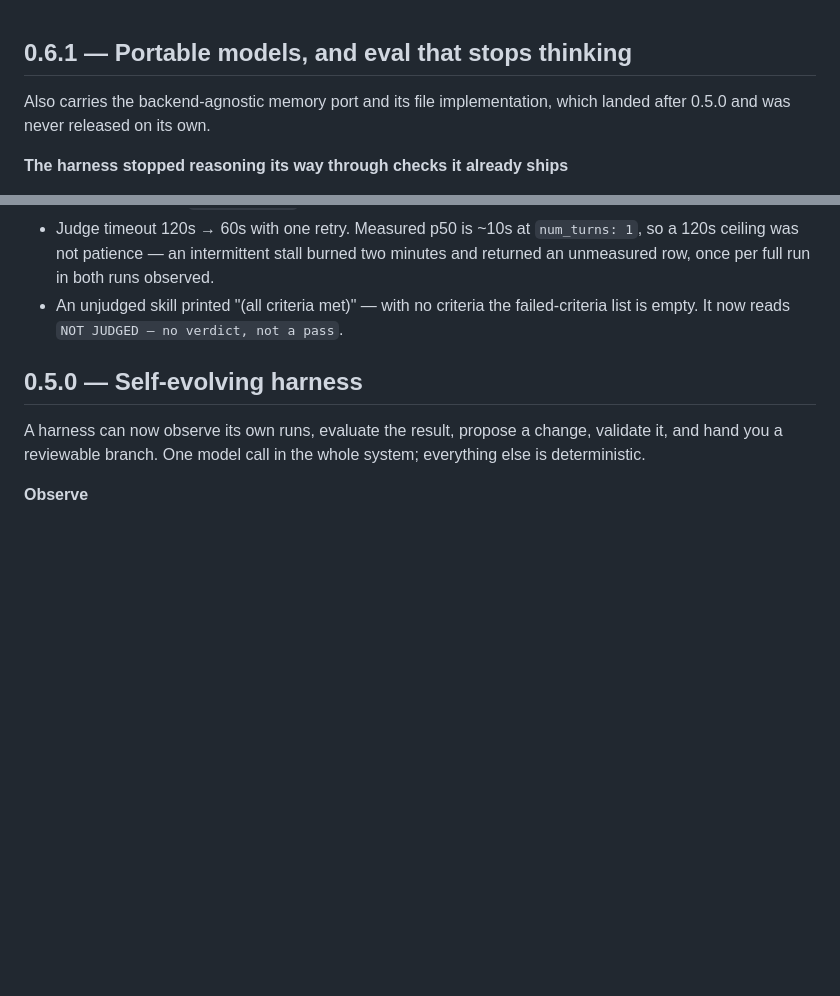
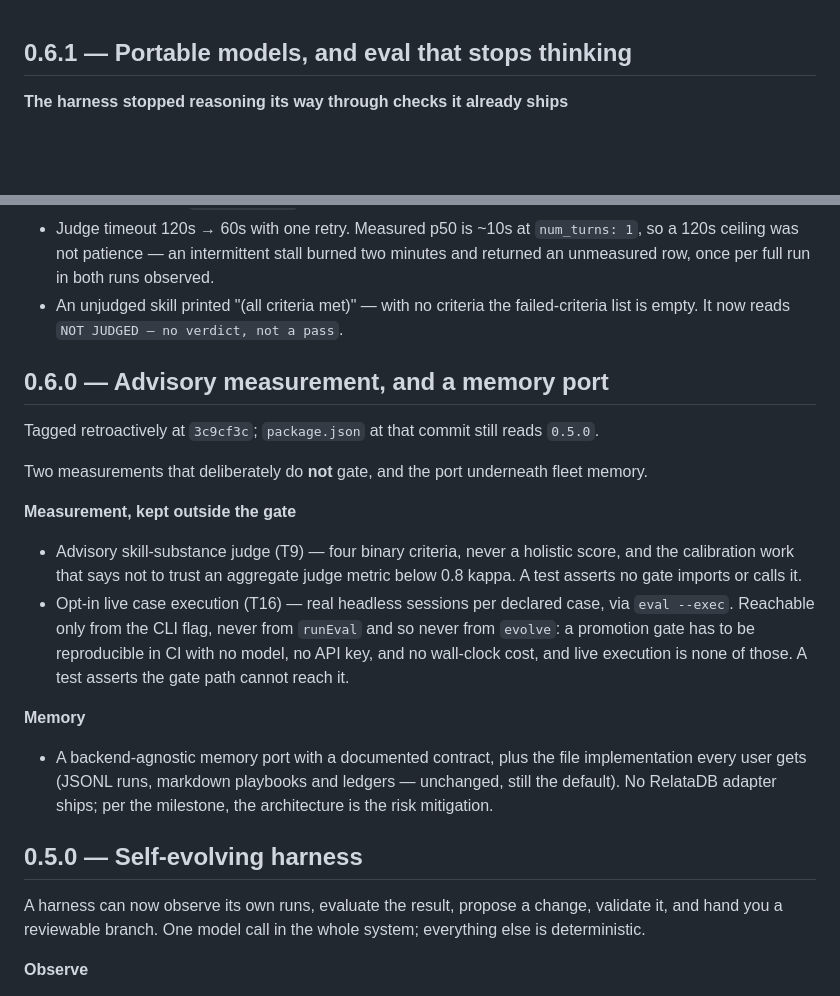
Before and after one commit to subhransusekhar/fleetsmith, a Markdown page: CHANGELOG.md, 2 parts joined by grey strips. GitHub-like rendering; blank space fills up the shorter version.

Commit message:
docs(changelog): give 0.6.0 its own section, now that it has a tag
The memory port, the advisory judge, and live case execution shipped
between v0.5.0 and v0.6.1 with no tag, so the 0.6.1 notes claimed they
were "never released on its own". They are now tagged v0.6.0 at
3c9cf3c, which makes that sentence false — replaced with a real
section covering what the tag actually spans.

Notes the retroactive tagging: package.json at 3c9cf3c still reads
0.5.0, and rewriting history to fix that would cost more than the
inconsistency does.

```diff
--- a/CHANGELOG.md
+++ b/CHANGELOG.md
@@ -1,6 +1,4 @@
 ## 0.6.1 — Portable models, and eval that stops thinking
-
-Also carries the backend-agnostic memory port and its file implementation, which landed after 0.5.0 and was never released on its own.
 
 **The harness stopped reasoning its way through checks it already ships**
 - `harness-verification` §4 told the QA agent to write 5 should-trigger and 5 near-miss queries per skill and judge each one in-context — roughly 50 routing calls per pass, up to 2 passes — for an answer `fleetsmith eval` produces deterministically in 0.1s. `fleetsmith eval` was referenced nowhere in the compiled harness. It now runs the scorer and spends its judgment on corpus gaps and reported FAILs. Same fix in `skill-authoring` and the generated evals README.
@@ -17,6 +15,19 @@ Also carries the backend-agnostic memory port and its file implementation, which
 - `eval --judge` and `eval --exec` fan out with bounded concurrency instead of running strictly sequentially, and report progress to stderr. `--judge` on this repo: 2:33 → 14.1s. `--exec` stays serial in the default shared workspace, where concurrent sessions would race on `expect.file`; `--fresh` isolates per case and raises it. New `--concurrency` on both.
 - Judge timeout 120s → 60s with one retry. Measured p50 is ~10s at `num_turns: 1`, so a 120s ceiling was not patience — an intermittent stall burned two minutes and returned an unmeasured row, once per full run in both runs observed.
 - An unjudged skill printed "(all criteria met)" — with no criteria the failed-criteria list is empty. It now reads `NOT JUDGED — no verdict, not a pass`.
+
+## 0.6.0 — Advisory measurement, and a memory port
+
+Tagged retroactively at `3c9cf3c`; `package.json` at that commit still reads `0.5.0`.
+
+Two measurements that deliberately do **not** gate, and the port underneath fleet memory.
+
+**Measurement, kept outside the gate**
+- Advisory skill-substance judge (T9) — four binary criteria, never a holistic score, and the calibration work that says not to trust an aggregate judge metric below 0.8 kappa. A test asserts no gate imports or calls it.
+- Opt-in live case execution (T16) — real headless sessions per declared case, via `eval --exec`. Reachable only from the CLI flag, never from `runEval` and so never from `evolve`: a promotion gate has to be reproducible in CI with no model, no API key, and no wall-clock cost, and live execution is none of those. A test asserts the gate path cannot reach it.
+
+**Memory**
+- A backend-agnostic memory port with a documented contract, plus the file implementation every user gets (JSONL runs, markdown playbooks and ledgers — unchanged, still the default). No RelataDB adapter ships; per the milestone, the architecture is the risk mitigation.
 
 ## 0.5.0 — Self-evolving harness
 
```
